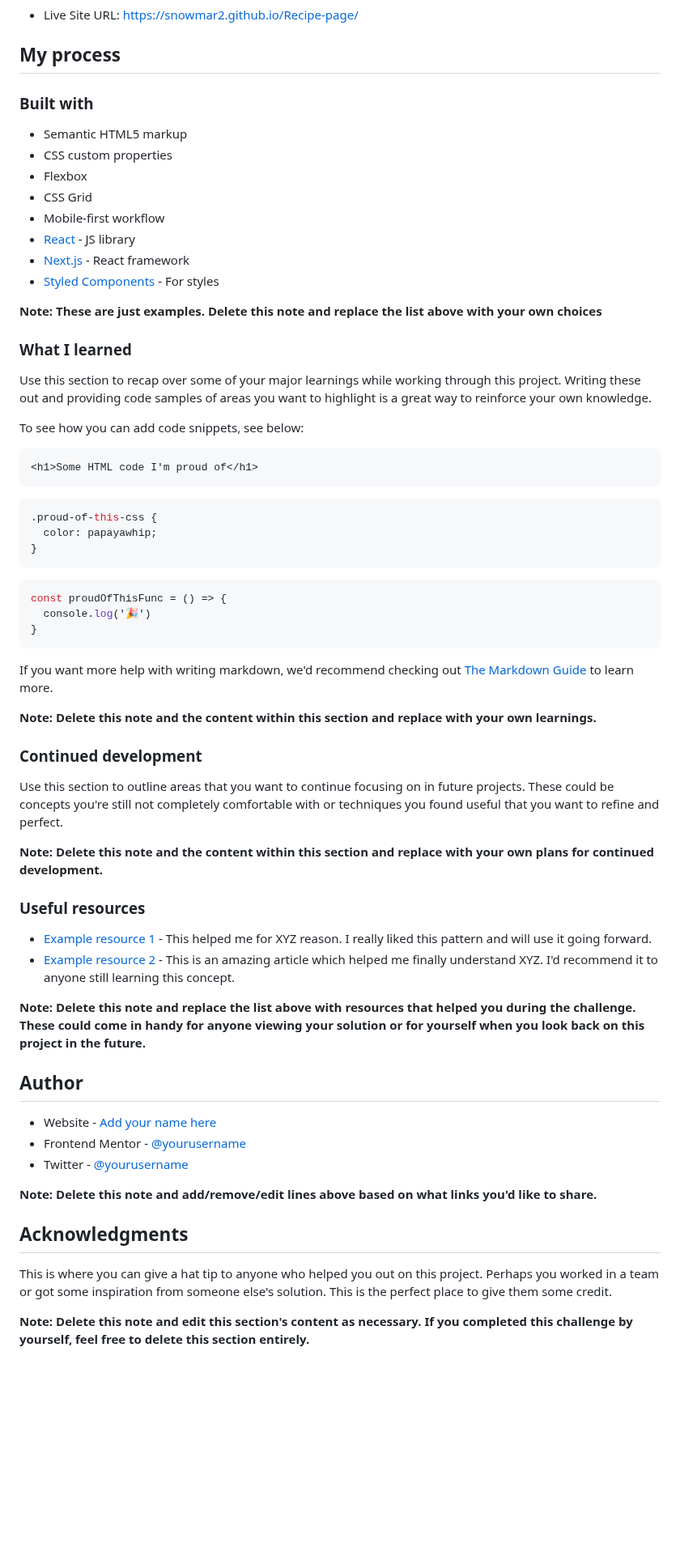
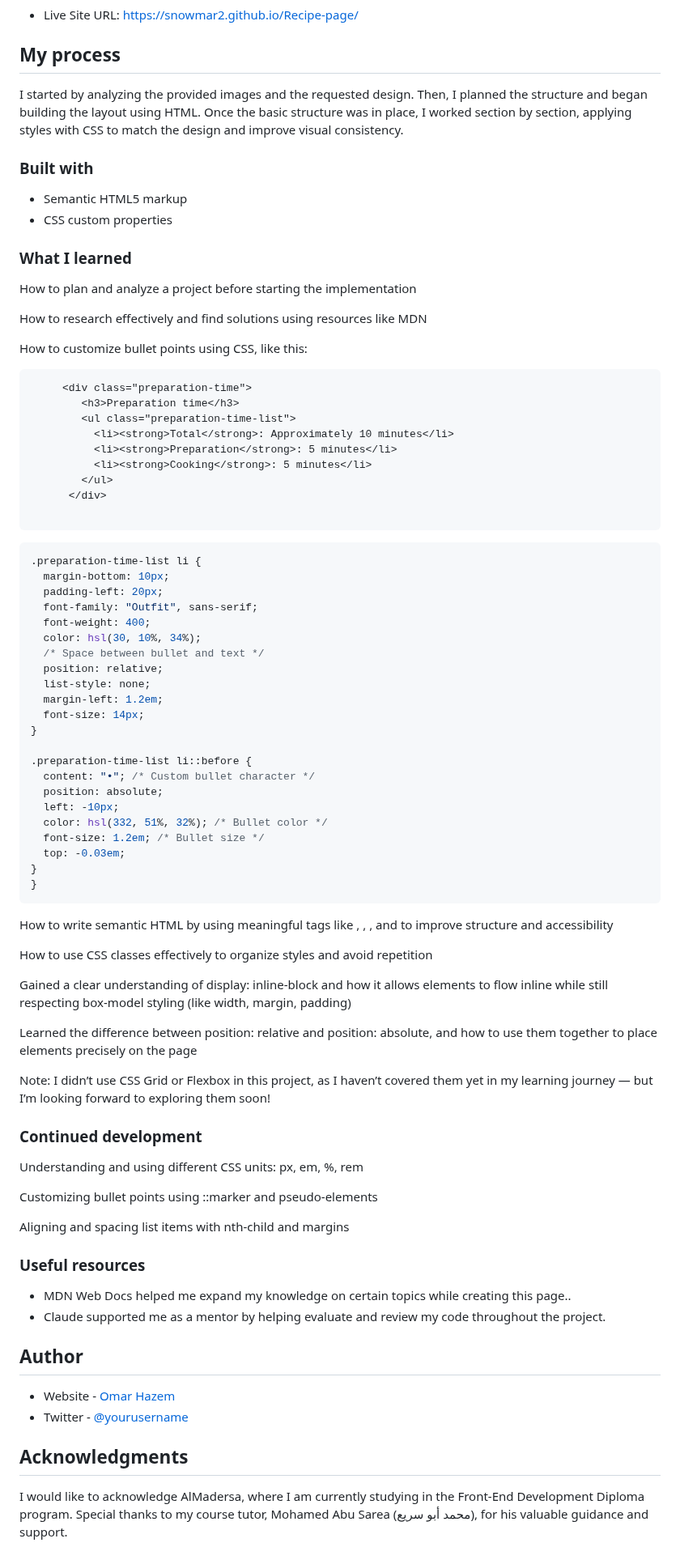
Before and after one commit to snowmar2/Recipe-page, a Markdown page: README.md, the part around one of its changes. Shown at 81% size. Drawn GitHub-style; blank space fills up the shorter version.

````diff
--- a/README.md
+++ b/README.md
@@ -30,66 +32,94 @@ This is a solution to the [Recipe page challenge on Frontend Mentor](https://www
 
 ## My process
 
+I started by analyzing the provided images and the requested design.
+Then, I planned the structure and began building the layout using HTML.
+Once the basic structure was in place, I worked section by section, applying styles with CSS to match the design and improve visual consistency.
+
 ### Built with
 
 - Semantic HTML5 markup
 - CSS custom properties
-- Flexbox
-- CSS Grid
-- Mobile-first workflow
-- [React](https://reactjs.org/) - JS library
-- [Next.js](https://nextjs.org/) - React framework
-- [Styled Components](https://styled-components.com/) - For styles
-
-**Note: These are just examples. Delete this note and replace the list above with your own choices**
 
 ### What I learned
 
-Use this section to recap over some of your major learnings while working through this project. Writing these out and providing code samples of areas you want to highlight is a great way to reinforce your own knowledge.
+How to plan and analyze a project before starting the implementation
 
-To see how you can add code snippets, see below:
+How to research effectively and find solutions using resources like MDN
+
+How to customize bullet points using CSS, like this:
+
+
+
 
 ```html
-<h1>Some HTML code I'm proud of</h1>
+     <div class="preparation-time">
+        <h3>Preparation time</h3>
+        <ul class="preparation-time-list">
+          <li><strong>Total</strong>: Approximately 10 minutes</li>
+          <li><strong>Preparation</strong>: 5 minutes</li>
+          <li><strong>Cooking</strong>: 5 minutes</li>
+        </ul>
+      </div>
+
 ```
+
 ```css
-.proud-of-this-css {
-  color: papayawhip;
+.preparation-time-list li {
+  margin-bottom: 10px;
+  padding-left: 20px;
+  font-family: "Outfit", sans-serif;
+  font-weight: 400;
+  color: hsl(30, 10%, 34%);
+  /* Space between bullet and text */
+  position: relative;
+  list-style: none;
+  margin-left: 1.2em;
+  font-size: 14px;
 }
-```
-```js
-const proudOfThisFunc = () => {
-  console.log('🎉')
+
+.preparation-time-list li::before {
+  content: "•"; /* Custom bullet character */
+  position: absolute;
+  left: -10px;
+  color: hsl(332, 51%, 32%); /* Bullet color */
+  font-size: 1.2em; /* Bullet size */
+  top: -0.03em;
+}
 }
 ```
 
-If you want more help with writing markdown, we'd recommend checking out [The Markdown Guide](https://www.markdownguide.org/) to learn more.
+How to write semantic HTML by using meaningful tags like <section>, <article>, <header>, and <footer> to improve structure and accessibility
 
-**Note: Delete this note and the content within this section and replace with your own learnings.**
+How to use CSS classes effectively to organize styles and avoid repetition
+
+Gained a clear understanding of display: inline-block and how it allows elements to flow inline while still respecting box-model styling (like width, margin, padding)
+
+Learned the difference between position: relative and position: absolute, and how to use them together to place elements precisely on the page
+
+Note: I didn’t use CSS Grid or Flexbox in this project, as I haven’t covered them yet in my learning journey — but I’m looking forward to exploring them soon!
 
 ### Continued development
 
-Use this section to outline areas that you want to continue focusing on in future projects. These could be concepts you're still not completely comfortable with or techniques you found useful that you want to refine and perfect.
+Understanding and using different CSS units: px, em, %, rem
 
-**Note: Delete this note and the content within this section and replace with your own plans for continued development.**
+Customizing bullet points using ::marker and pseudo-elements
+
+Aligning and spacing list items with nth-child and margins
 
 ### Useful resources
 
-- [Example resource 1](https://www.example.com) - This helped me for XYZ reason. I really liked this pattern and will use it going forward.
-- [Example resource 2](https://www.example.com) - This is an amazing article which helped me finally understand XYZ. I'd recommend it to anyone still learning this concept.
+- MDN Web Docs helped me expand my knowledge on certain topics while creating this page..
+- Claude supported me as a mentor by helping evaluate and review my code throughout the project.
 
-**Note: Delete this note and replace the list above with resources that helped you during the challenge. These could come in handy for anyone viewing your solution or for yourself when you look back on this project in the future.**
 
 ## Author
 
-- Website - [Add your name here](https://www.your-site.com)
-- Frontend Mentor - [@yourusername](https://www.frontendmentor.io/profile/yourusername)
-- Twitter - [@yourusername](https://www.twitter.com/yourusername)
+- Website - [Omar Hazem](https://www.linkedin.com/in/omar-hazem-aa287a273/)
+- Twitter - [@yourusername](https://x.com/OmarHaz67778375)
 
-**Note: Delete this note and add/remove/edit lines above based on what links you'd like to share.**
 
 ## Acknowledgments
 
-This is where you can give a hat tip to anyone who helped you out on this project. Perhaps you worked in a team or got some inspiration from someone else's solution. This is the perfect place to give them some credit.
-
-**Note: Delete this note and edit this section's content as necessary. If you completed this challenge by yourself, feel free to delete this section entirely.**
+I would like to acknowledge AlMadersa, where I am currently studying in the Front-End Development Diploma program.
+Special thanks to my course tutor, Mohamed Abu Sarea (محمد أبو سريع), for his valuable guidance and support.
````
Also changed, not shown: other parts of README.md (+3 -1 lines).
